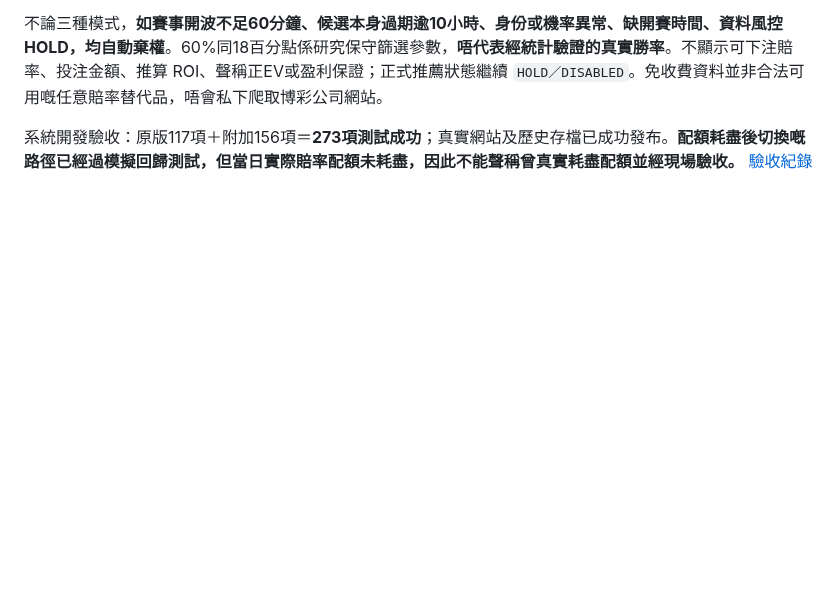
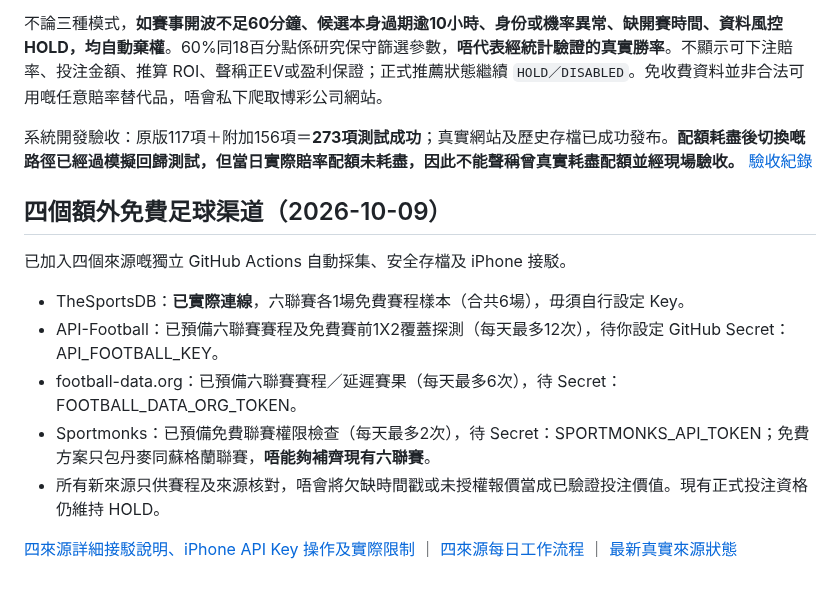
Before and after one commit to CHANCHUNWA1989/football-king-report, a Markdown page: README.md, the part around the change. GitHub-like rendering; blank space fills up the shorter version.

Commit message:
足球王者中文首頁說明更新四免費數據渠道可用狀態、三個可選API Key及安全保護

```diff
--- a/README.md
+++ b/README.md
@@ -92,3 +92,15 @@
 不論三種模式，**如賽事開波不足60分鐘、候選本身過期逾10小時、身份或機率異常、缺開賽時間、資料風控HOLD，均自動棄權**。60%同18百分點係研究保守篩選參數，**唔代表經統計驗證的真實勝率**。不顯示可下注賠率、投注金額、推算 ROI、聲稱正EV或盈利保證；正式推薦狀態繼續 `HOLD／DISABLED`。免收費資料並非合法可用嘅任意賠率替代品，唔會私下爬取博彩公司網站。
 
 系統開發驗收：原版117項＋附加156項＝**273項測試成功**；真實網站及歷史存檔已成功發布。**配額耗盡後切換嘅路徑已經過模擬回歸測試，但當日實際賠率配額未耗盡，因此不能聲稱曾真實耗盡配額並經現場驗收。** [驗收紀錄](https://github.com/CHANCHUNWA1989/football-king-report/actions/runs/37898870712)
+
+## 四個額外免費足球渠道（2026-10-09）
+
+已加入四個來源嘅獨立 GitHub Actions 自動採集、安全存檔及 iPhone 接駁。
+
+- TheSportsDB：**已實際連線**，六聯賽各1場免費賽程樣本（合共6場），毋須自行設定 Key。
+- API-Football：已預備六聯賽賽程及免費賽前1X2覆蓋探測（每天最多12次），待你設定 GitHub Secret：API_FOOTBALL_KEY。
+- football-data.org：已預備六聯賽賽程／延遲賽果（每天最多6次），待 Secret：FOOTBALL_DATA_ORG_TOKEN。
+- Sportmonks：已預備免費聯賽權限檢查（每天最多2次），待 Secret：SPORTMONKS_API_TOKEN；免費方案只包丹麥同蘇格蘭聯賽，**唔能夠補齊現有六聯賽**。
+- 所有新來源只供賽程及來源核對，唔會將欠缺時間戳或未授權報價當成已驗證投注價值。現有正式投注資格仍維持 HOLD。
+
+[四來源詳細接駁說明、iPhone API Key 操作及實際限制](EXTRA_FREE_SOURCES.md) ｜ [四來源每日工作流程](.github/workflows/football-king-secondary-sources.yml) ｜ [最新真實來源狀態](sources/latest.json)
```
